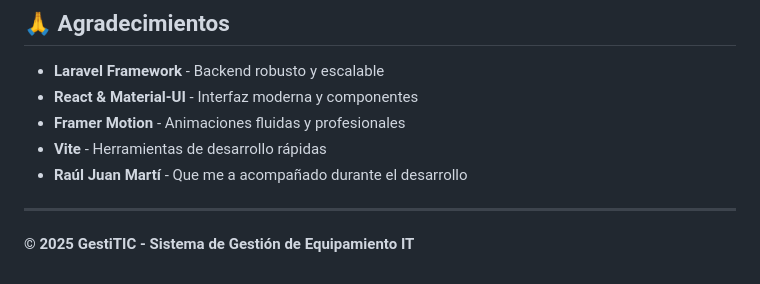
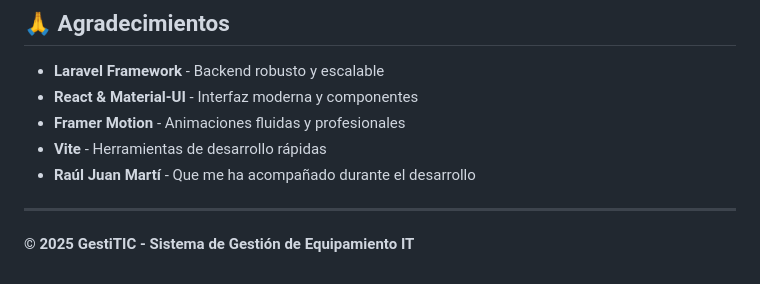
Before and after one commit to JoanTenderoo/GestiTICFinal, a Markdown page: README.md, the part around the change. Rendered like a GitHub page.

Commit message:
Actualización README - Corrección email y agradecimientos personalizados

```diff
--- a/README.md
+++ b/README.md
@@ -194,7 +194,7 @@ php artisan optimize           # Optimizar aplicación
 - **React & Material-UI** - Interfaz moderna y componentes
 - **Framer Motion** - Animaciones fluidas y profesionales
 - **Vite** - Herramientas de desarrollo rápidas
-- **Raúl Juan Martí** - Que me a acompañado durante el desarrollo
+- **Raúl Juan Martí** - Que me ha acompañado durante el desarrollo
 
 ---
 
```
